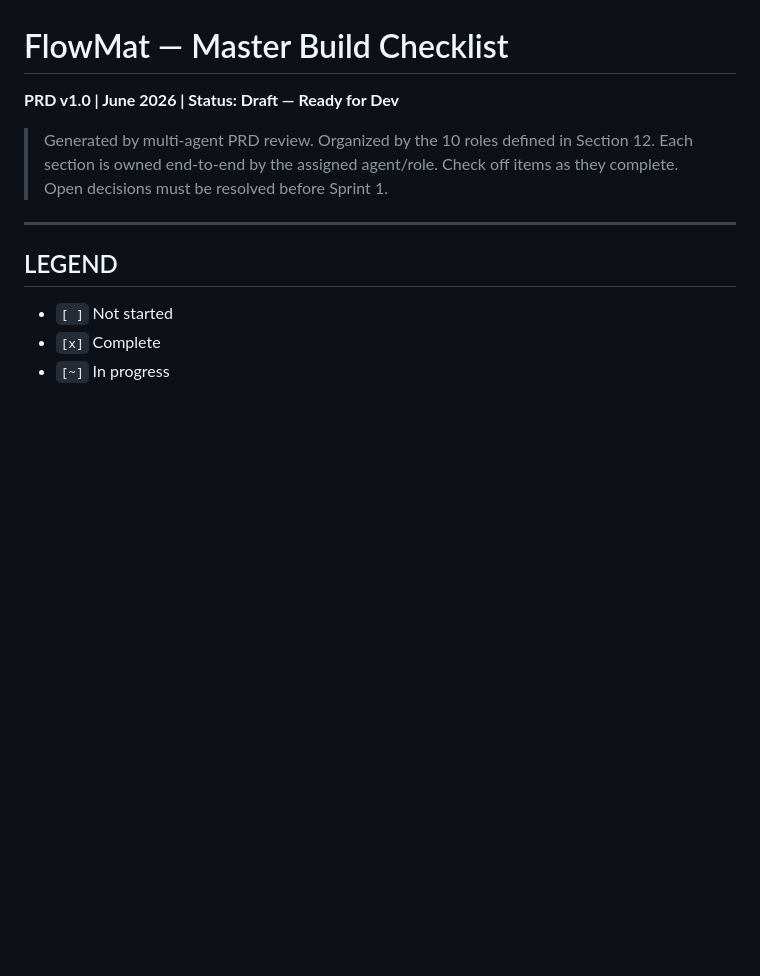
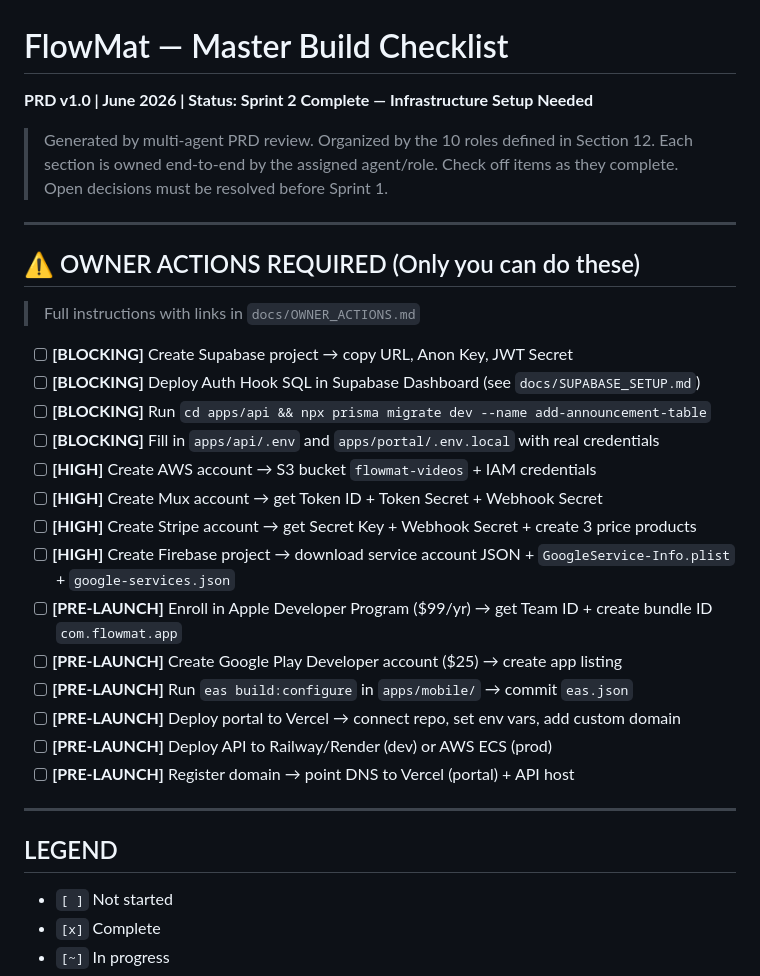
Before and after one commit to wilkowskij/BJJ-Flowroll-, a Markdown page: CHECKLIST.md, the part around the change. Rendered like a GitHub page; blank space fills up the shorter version.

```diff
--- a/CHECKLIST.md
+++ b/CHECKLIST.md
@@ -1,9 +1,29 @@
 # FlowMat — Master Build Checklist
-**PRD v1.0 | June 2026 | Status: Draft — Ready for Dev**
+**PRD v1.0 | June 2026 | Status: Sprint 2 Complete — Infrastructure Setup Needed**
 
 > Generated by multi-agent PRD review. Organized by the 10 roles defined in Section 12.
 > Each section is owned end-to-end by the assigned agent/role.
 > Check off items as they complete. Open decisions must be resolved before Sprint 1.
+
+---
+
+## ⚠️ OWNER ACTIONS REQUIRED (Only you can do these)
+> Full instructions with links in `docs/OWNER_ACTIONS.md`
+
+- [ ] **[BLOCKING]** Create Supabase project → copy URL, Anon Key, JWT Secret
+- [ ] **[BLOCKING]** Deploy Auth Hook SQL in Supabase Dashboard (see `docs/SUPABASE_SETUP.md`)
+- [ ] **[BLOCKING]** Run `cd apps/api && npx prisma migrate dev --name add-announcement-table`
+- [ ] **[BLOCKING]** Fill in `apps/api/.env` and `apps/portal/.env.local` with real credentials
+- [ ] **[HIGH]** Create AWS account → S3 bucket `flowmat-videos` + IAM credentials
+- [ ] **[HIGH]** Create Mux account → get Token ID + Token Secret + Webhook Secret
+- [ ] **[HIGH]** Create Stripe account → get Secret Key + Webhook Secret + create 3 price products
+- [ ] **[HIGH]** Create Firebase project → download service account JSON + `GoogleService-Info.plist` + `google-services.json`
+- [ ] **[PRE-LAUNCH]** Enroll in Apple Developer Program ($99/yr) → get Team ID + create bundle ID `com.flowmat.app`
+- [ ] **[PRE-LAUNCH]** Create Google Play Developer account ($25) → create app listing
+- [ ] **[PRE-LAUNCH]** Run `eas build:configure` in `apps/mobile/` → commit `eas.json`
+- [ ] **[PRE-LAUNCH]** Deploy portal to Vercel → connect repo, set env vars, add custom domain
+- [ ] **[PRE-LAUNCH]** Deploy API to Railway/Render (dev) or AWS ECS (prod)
+- [ ] **[PRE-LAUNCH]** Register domain → point DNS to Vercel (portal) + API host
 
 ---
 
```
Also changed, not shown: docs/OWNER_ACTIONS.md (added, +189 -0 lines).
